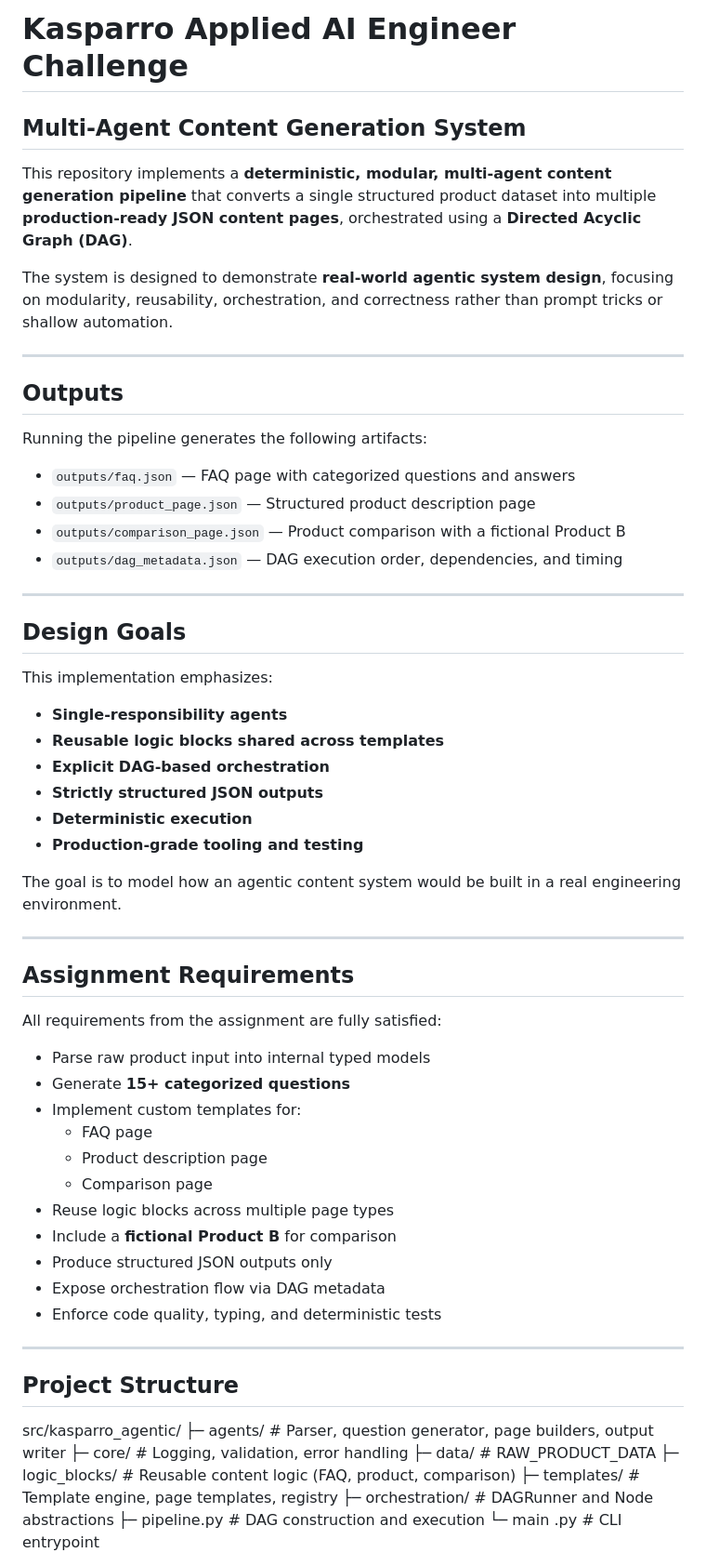
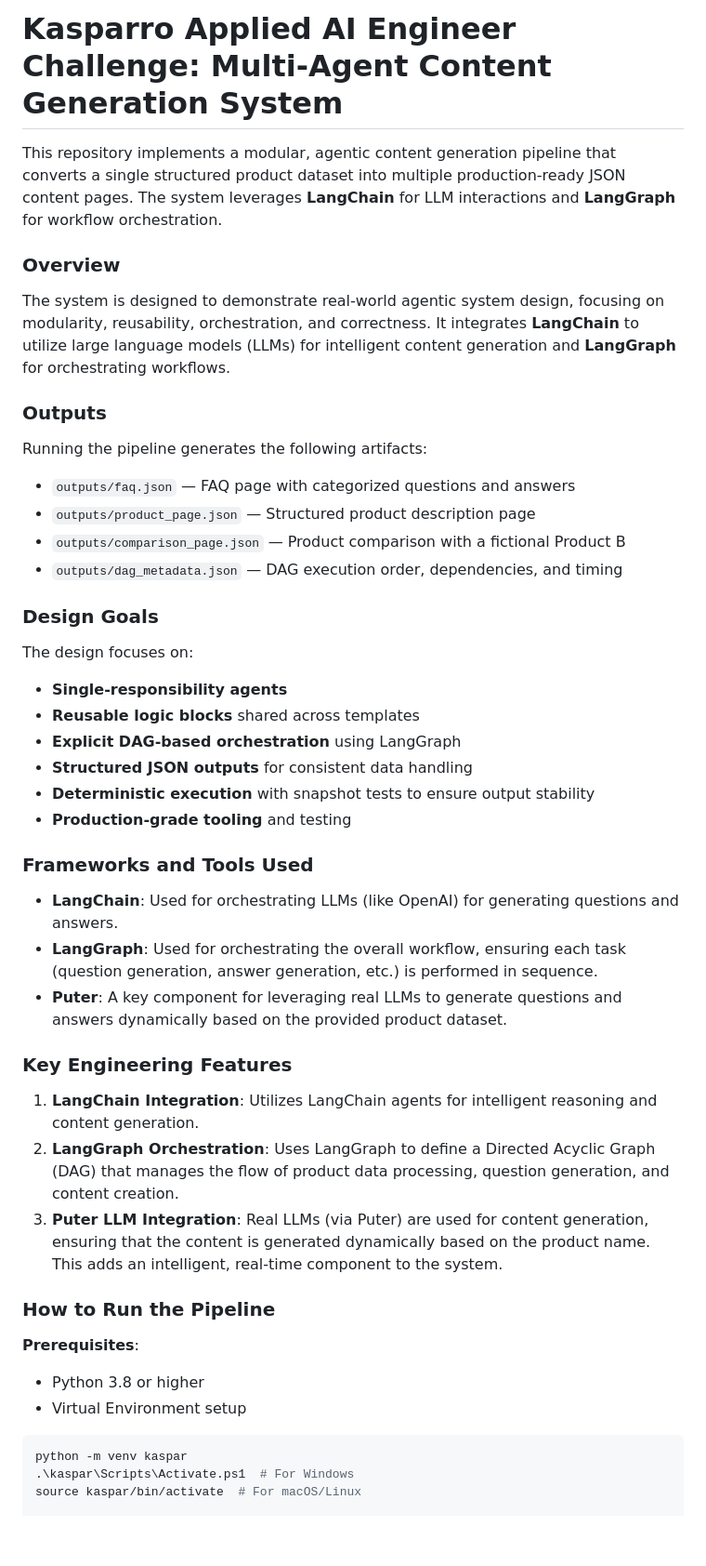
Before and after one commit to d0k7/kasparro-ai-agentic-content-generation-system-dheeraj-mishra, a Markdown page: README.md, the part around one of its changes. Shown at 93% size. GitHub-like rendering; blank space fills up the shorter version.

````diff
--- a/README.md
+++ b/README.md
@@ -1,13 +1,12 @@
-# Kasparro Applied AI Engineer Challenge
-## Multi-Agent Content Generation System
+# Kasparro Applied AI Engineer Challenge: Multi-Agent Content Generation System
 
-This repository implements a **deterministic, modular, multi-agent content generation pipeline** that converts a single structured product dataset into multiple **production-ready JSON content pages**, orchestrated using a **Directed Acyclic Graph (DAG)**.
+This repository implements a modular, agentic content generation pipeline that converts a single structured product dataset into multiple production-ready JSON content pages. The system leverages **LangChain** for LLM interactions and **LangGraph** for workflow orchestration.
 
-The system is designed to demonstrate **real-world agentic system design**, focusing on modularity, reusability, orchestration, and correctness rather than prompt tricks or shallow automation.
+### **Overview**
 
----
+The system is designed to demonstrate real-world agentic system design, focusing on modularity, reusability, orchestration, and correctness. It integrates **LangChain** to utilize large language models (LLMs) for intelligent content generation and **LangGraph** for orchestrating workflows.
 
-## Outputs
+### **Outputs**
 
 Running the pipeline generates the following artifacts:
 
@@ -16,50 +15,38 @@ Running the pipeline generates the following artifacts:
 - `outputs/comparison_page.json` — Product comparison with a fictional Product B
 - `outputs/dag_metadata.json` — DAG execution order, dependencies, and timing
 
----
+### **Design Goals**
 
-## Design Goals
-
-This implementation emphasizes:
+The design focuses on:
 
 - **Single-responsibility agents**
-- **Reusable logic blocks shared across templates**
-- **Explicit DAG-based orchestration**
-- **Strictly structured JSON outputs**
-- **Deterministic execution**
-- **Production-grade tooling and testing**
+- **Reusable logic blocks** shared across templates
+- **Explicit DAG-based orchestration** using LangGraph
+- **Structured JSON outputs** for consistent data handling
+- **Deterministic execution** with snapshot tests to ensure output stability
+- **Production-grade tooling** and testing
 
-The goal is to model how an agentic content system would be built in a real engineering environment.
+### **Frameworks and Tools Used**
 
----
+- **LangChain**: Used for orchestrating LLMs (like OpenAI) for generating questions and answers.
+- **LangGraph**: Used for orchestrating the overall workflow, ensuring each task (question generation, answer generation, etc.) is performed in sequence.
+- **Puter**: A key component for leveraging real LLMs to generate questions and answers dynamically based on the provided product dataset.
 
-## Assignment Requirements
+### **Key Engineering Features**
 
-All requirements from the assignment are fully satisfied:
+1. **LangChain Integration**: Utilizes LangChain agents for intelligent reasoning and content generation.
+2. **LangGraph Orchestration**: Uses LangGraph to define a Directed Acyclic Graph (DAG) that manages the flow of product data processing, question generation, and content creation.
+3. **Puter LLM Integration**: Real LLMs (via Puter) are used for content generation, ensuring that the content is generated dynamically based on the product name. This adds an intelligent, real-time component to the system.
 
-- Parse raw product input into internal typed models
-- Generate **15+ categorized questions**
-- Implement custom templates for:
-  - FAQ page
-  - Product description page
-  - Comparison page
-- Reuse logic blocks across multiple page types
-- Include a **fictional Product B** for comparison
-- Produce structured JSON outputs only
-- Expose orchestration flow via DAG metadata
-- Enforce code quality, typing, and deterministic tests
+### **How to Run the Pipeline**
 
----
+**Prerequisites**:
 
-## Project Structure
+- Python 3.8 or higher
+- Virtual Environment setup
 
-src/kasparro_agentic/
-├─ agents/ # Parser, question generator, page builders, output writer
-├─ core/ # Logging, validation, error handling
-├─ data/ # RAW_PRODUCT_DATA
-├─ logic_blocks/ # Reusable content logic (FAQ, product, comparison)
-├─ templates/ # Template engine, page templates, registry
-├─ orchestration/ # DAGRunner and Node abstractions
-├─ pipeline.py # DAG construction and execution
-└─ main .py # CLI entrypoint
+```bash
+python -m venv kaspar
+.\kaspar\Scripts\Activate.ps1  # For Windows
+source kaspar/bin/activate  # For macOS/Linux
 
````
Also changed, not shown: other parts of README.md (+97 -85 lines).
